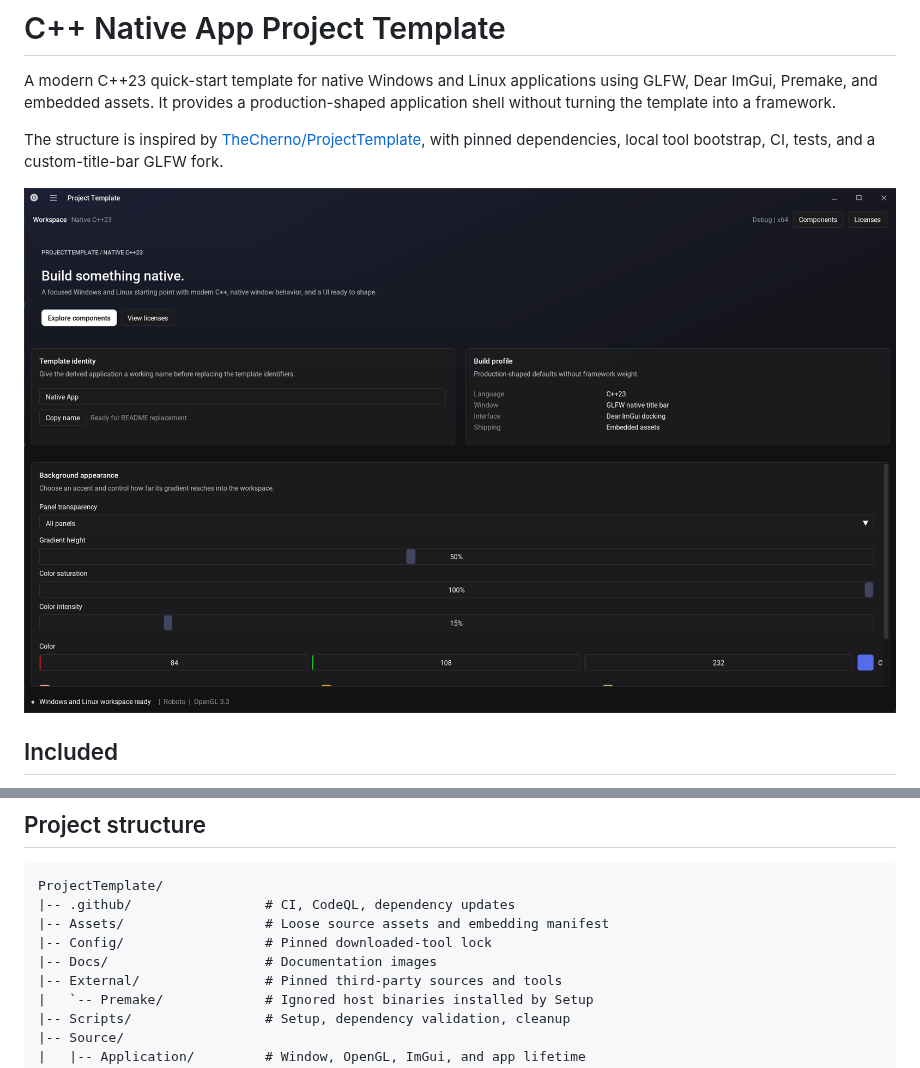
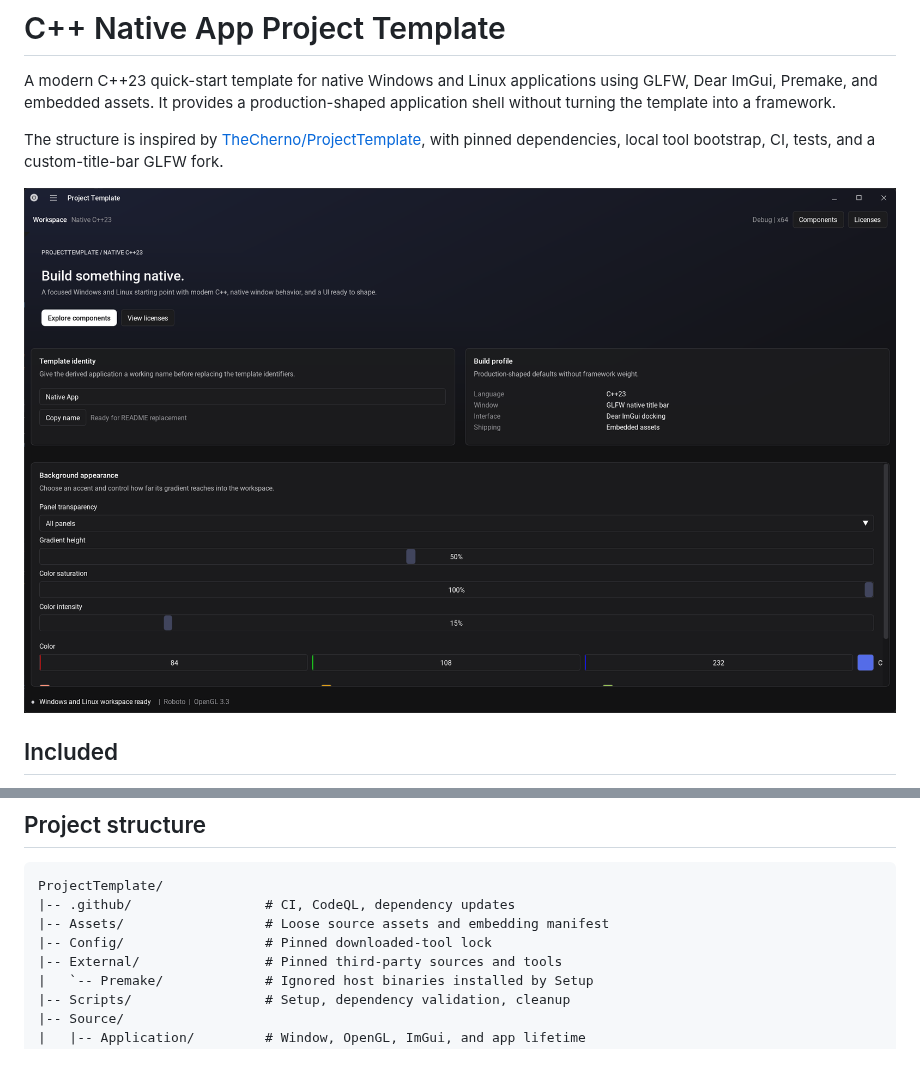
Before and after one commit to Solessfir/ProjectTemplate, a Markdown page: README.md, 2 parts joined by grey strips. Drawn GitHub-style.

Commit message:
Moved README screenshot

```diff
--- a/README.md
+++ b/README.md
@@ -4,7 +4,7 @@ A modern C++23 quick-start template for native Windows and Linux applications us
 
 The structure is inspired by [TheCherno/ProjectTemplate](https://github.com/TheCherno/ProjectTemplate), with pinned dependencies, local tool bootstrap, CI, tests, and a custom-title-bar GLFW fork.
 
-![Project Template application shell](Docs/Images/ProjectTemplate.png)
+![Project Template application shell](.github/ProjectTemplate.png)
 
 ## Included
 
@@ -111,7 +111,6 @@ ProjectTemplate/
 |-- .github/                 # CI, CodeQL, dependency updates
 |-- Assets/                  # Loose source assets and embedding manifest
 |-- Config/                  # Pinned downloaded-tool lock
-|-- Docs/                    # Documentation images
 |-- External/                # Pinned third-party sources and tools
 |   `-- Premake/             # Ignored host binaries installed by Setup
 |-- Scripts/                 # Setup, dependency validation, cleanup
```
Also changed, not shown: .github/ProjectTemplate.png (renamed from Docs/Images/ProjectTemplate.png).
